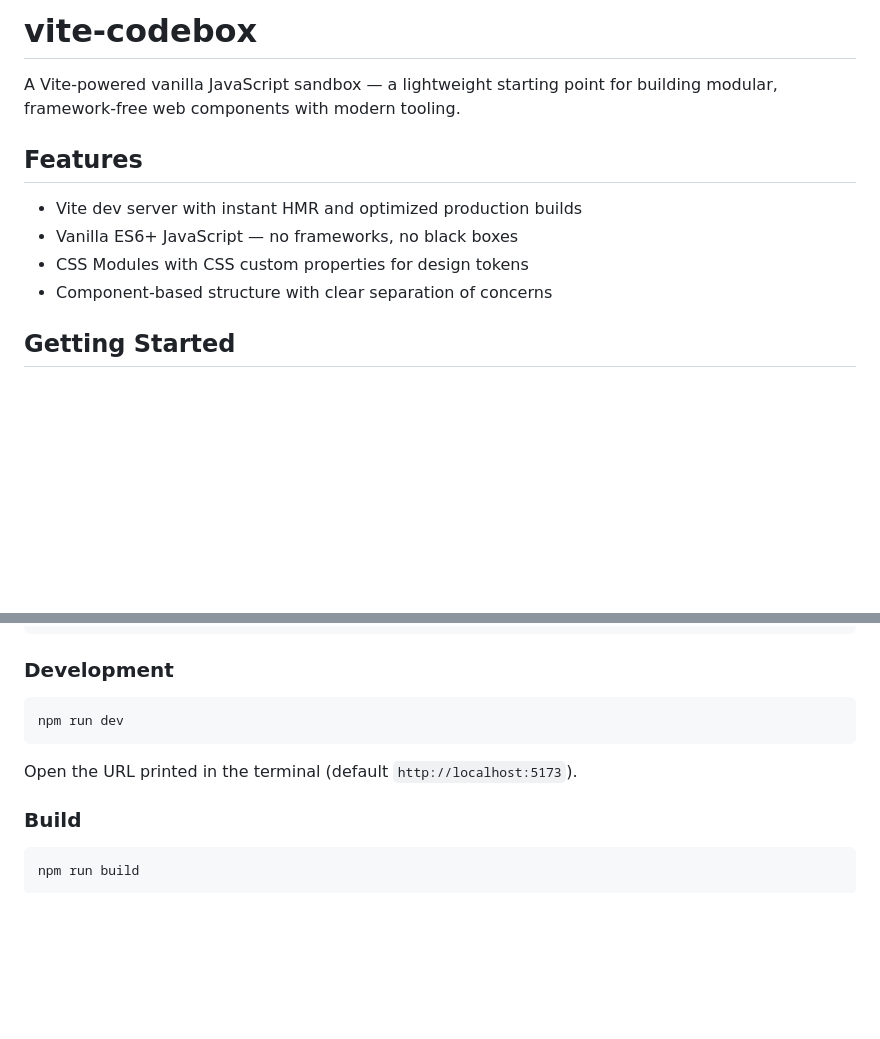
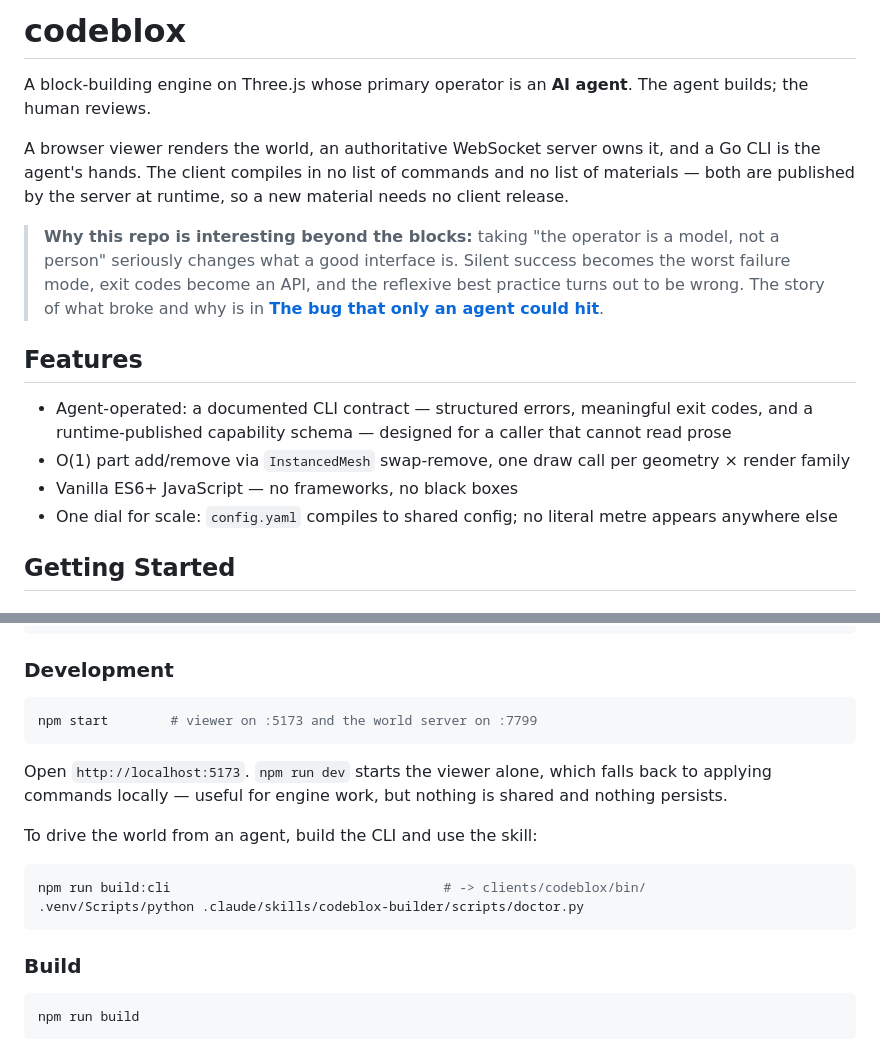
Before and after one commit to teocci/vite-codebox, a Markdown page: README.md, 2 parts joined by grey strips. Drawn GitHub-style; blank space fills up the shorter version.

````diff
--- a/README.md
+++ b/README.md
@@ -1,13 +1,24 @@
-# vite-codebox
+# codeblox
 
-A Vite-powered vanilla JavaScript sandbox — a lightweight starting point for building modular, framework-free web components with modern tooling.
+A block-building engine on Three.js whose primary operator is an **AI agent**. The agent builds; the
+human reviews.
+
+A browser viewer renders the world, an authoritative WebSocket server owns it, and a Go CLI is the
+agent's hands. The client compiles in no list of commands and no list of materials — both are
+published by the server at runtime, so a new material needs no client release.
+
+> **Why this repo is interesting beyond the blocks:** taking "the operator is a model, not a person"
+> seriously changes what a good interface is. Silent success becomes the worst failure mode, exit
+> codes become an API, and the reflexive best practice turns out to be wrong. The story of what
+> broke and why is in **[The bug that only an agent could hit](docs/agent-driven-development.md)**.
 
 ## Features
 
-- Vite dev server with instant HMR and optimized production builds
+- Agent-operated: a documented CLI contract — structured errors, meaningful exit codes, and a
+  runtime-published capability schema — designed for a caller that cannot read prose
+- O(1) part add/remove via `InstancedMesh` swap-remove, one draw call per geometry × render family
 - Vanilla ES6+ JavaScript — no frameworks, no black boxes
-- CSS Modules with CSS custom properties for design tokens
-- Component-based structure with clear separation of concerns
+- One dial for scale: `config.yaml` compiles to shared config; no literal metre appears anywhere else
 
 ## Getting Started
 
@@ -27,10 +38,18 @@ npm install
 ### Development
 
 ```bash
-npm run dev
+npm start        # viewer on :5173 and the world server on :7799
 ```
 
-Open the URL printed in the terminal (default `http://localhost:5173`).
+Open `http://localhost:5173`. `npm run dev` starts the viewer alone, which falls back to applying
+commands locally — useful for engine work, but nothing is shared and nothing persists.
+
+To drive the world from an agent, build the CLI and use the skill:
+
+```bash
+npm run build:cli                                   # -> clients/codeblox/bin/
+.venv/Scripts/python .claude/skills/codeblox-builder/scripts/doctor.py
+```
 
 ### Build
 
````
Also changed, not shown: docs/agent-driven-development.md (added, +311 -0 lines).
